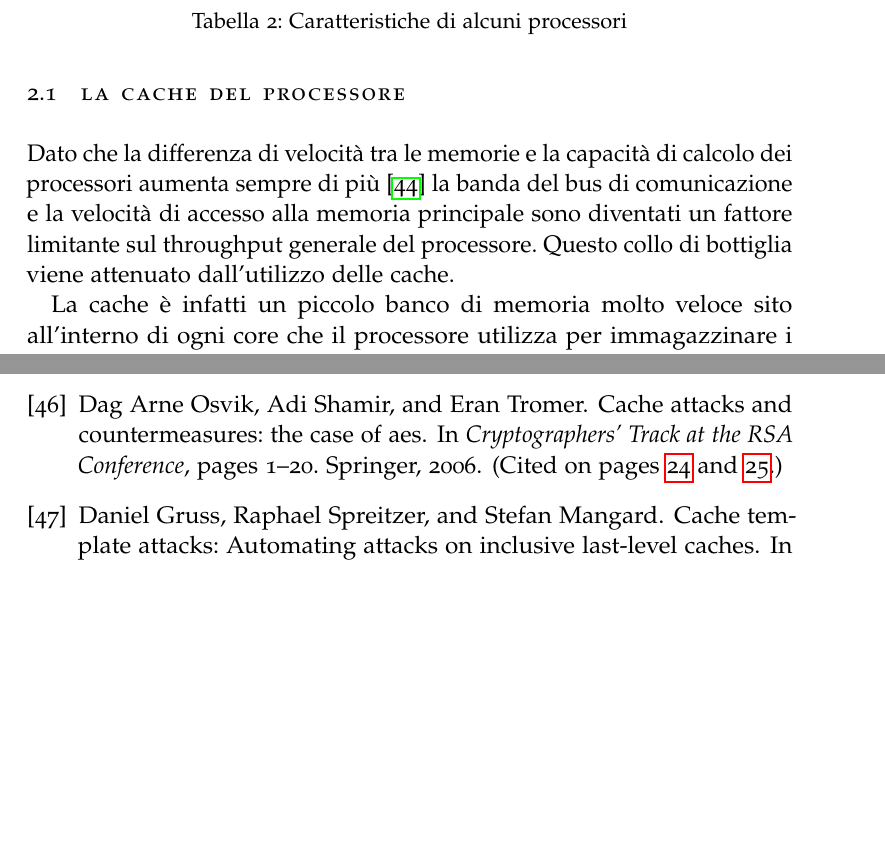
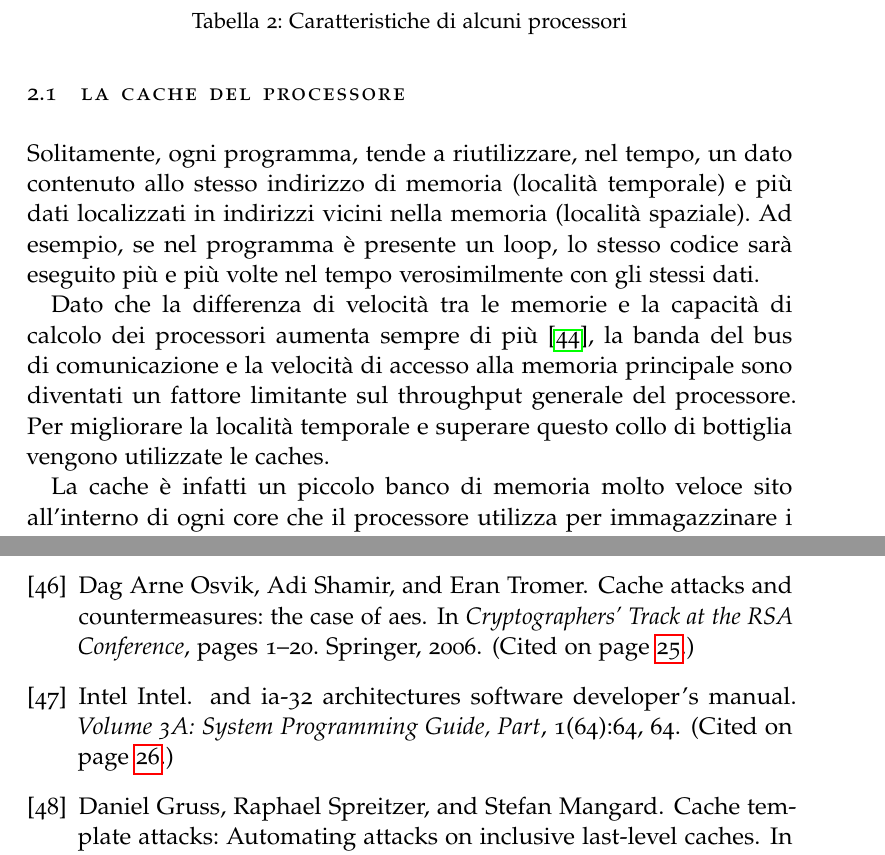
Before and after one commit to ma-buracchi/Master-thesis, a LaTeX thesis (thesis.tex, which reads bib/bibliografia.bib, chapters/timing.tex): two parts of pages 23 and 46 of 50, joined at a grey line, cut so that both start at the same text, the shorter picture padded with empty space. The pictures show the PDF file thesis.pdf that the author committed with the source.

Commit message:
ritoccato capitolo cache

```diff
--- a/bib/bibliografia.bib
+++ b/bib/bibliografia.bib
@@ -209,6 +209,15 @@
 	pages={233--254},
 	year={1992},
 	publisher={IOS Press}
+}
+@article{intel64and,
+	title={and IA-32 architectures software developer’s manual},
+	author={Intel, Intel},
+	journal={Volume 3A: System Programming Guide, Part},
+	volume={1},
+	number={64},
+	pages={64},
+	year={64}
 }
 @techreport{intel2018speculative,
 	author = {Intel Corp.},
--- a/chapters/timing.tex
+++ b/chapters/timing.tex
@@ -8,7 +8,9 @@
 	Ad esempio il \cref{list:timingBase} se fatto girare con la stringa ("passwordToBeStolen") impiegherà un tempo maggiore rispetto allo stesso programma fatto girare con la stringa ("foo"). Nel primo caso infatti verrà scansionata tutta la stringa mentre nel secondo caso si interromperà immediatamente. Questa informazione può essere utilizzata dall'attaccante per capire la stringa esatta. Per portare questo concetto al livello che ci interessa vediamo prima delle nozioni fondamentali sulla cache del processore.
 
 	\section{La cache del processore}
-		Dato che la differenza di velocità tra le memorie e la capacità di calcolo dei processori aumenta sempre di più \cite{hennessy2011computer} la banda del bus di comunicazione e la velocità di accesso alla memoria principale sono diventati un fattore limitante sul throughput generale del processore. Questo collo di bottiglia viene attenuato dall'utilizzo delle cache\index{Cache}.
+		Solitamente, ogni programma, tende a riutilizzare, nel tempo, un dato contenuto allo stesso indirizzo di memoria (località temporale\index{Località temporale}) e più dati localizzati in indirizzi vicini nella memoria (località spaziale\index{Località spaziale}). Ad esempio, se nel programma è presente un loop, lo stesso codice sarà eseguito più e più volte nel tempo verosimilmente con gli stessi dati.
+
+		Dato che la differenza di velocità tra le memorie e la capacità di calcolo dei processori aumenta sempre di più \cite{hennessy2011computer}, la banda del bus di comunicazione e la velocità di accesso alla memoria principale sono diventati un fattore limitante sul throughput generale del processore. Per migliorare la località temporale e superare questo collo di bottiglia vengono utilizzate le caches\index{Cache}.
 
 		La cache è infatti un piccolo banco di memoria molto veloce sito all'interno di ogni core che il processore utilizza per immagazzinare i valori delle celle di memoria accedute più recentemente.
 
```
Also changed, not shown: thesis.pdf, chapters/timing.tex (4 more changed lines).
